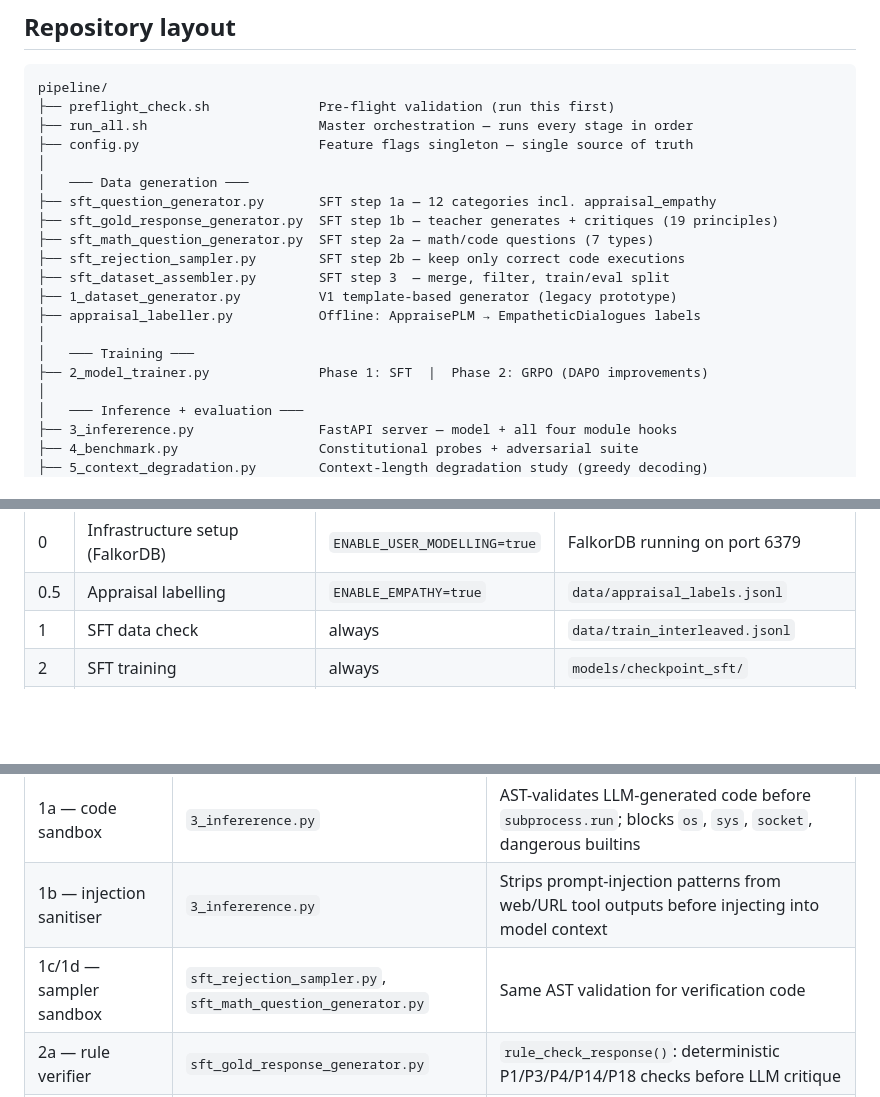
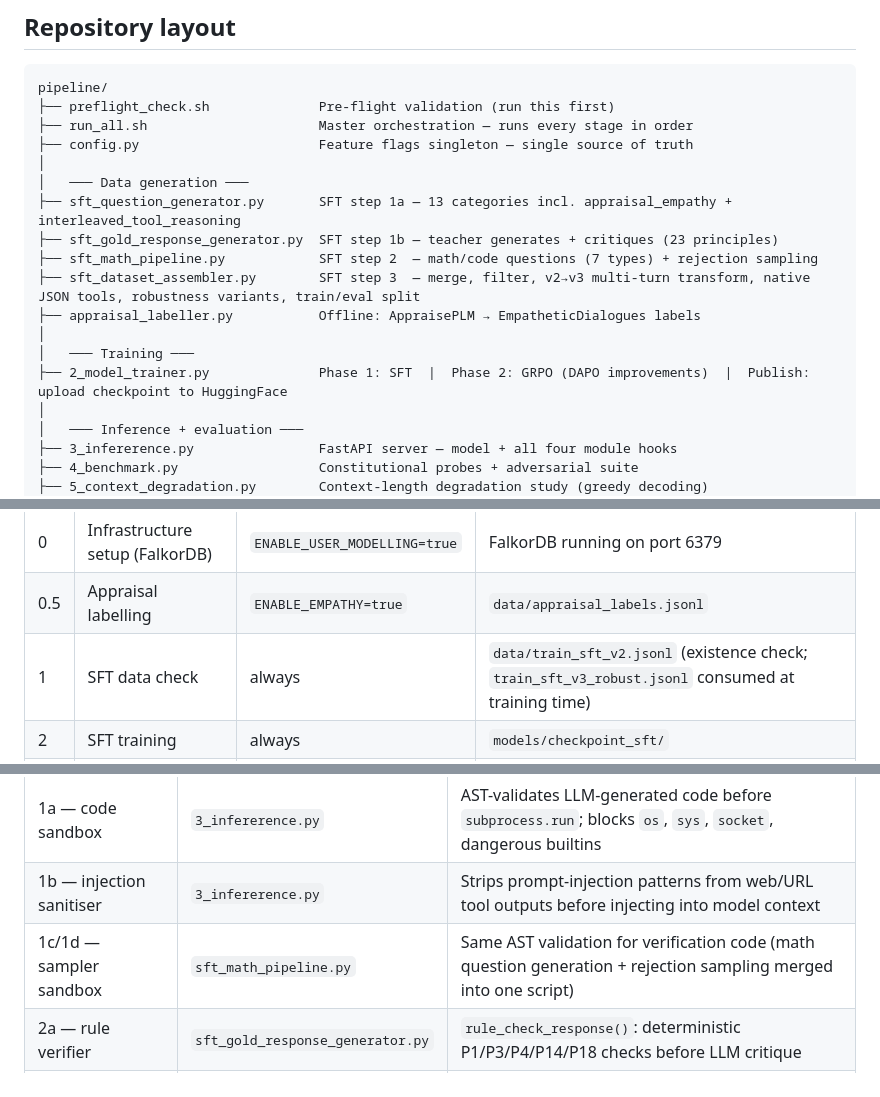
Before and after one commit to AjinkyaTaranekar/trustworthy-personalized-ai, a Markdown page: README.md, 3 parts joined by grey strips. Rendered like a GitHub page; blank space fills up the shorter version.

```diff
--- a/README.md
+++ b/README.md
@@ -158,16 +159,14 @@ pipeline/
 ├── config.py                       Feature flags singleton — single source of truth
 │
 │   ─── Data generation ───
-├── sft_question_generator.py       SFT step 1a — 12 categories incl. appraisal_empathy
-├── sft_gold_response_generator.py  SFT step 1b — teacher generates + critiques (19 principles)
-├── sft_math_question_generator.py  SFT step 2a — math/code questions (7 types)
-├── sft_rejection_sampler.py        SFT step 2b — keep only correct code executions
-├── sft_dataset_assembler.py        SFT step 3  — merge, filter, train/eval split
-├── 1_dataset_generator.py          V1 template-based generator (legacy prototype)
+├── sft_question_generator.py       SFT step 1a — 13 categories incl. appraisal_empathy + interleaved_tool_reasoning
+├── sft_gold_response_generator.py  SFT step 1b — teacher generates + critiques (23 principles)
+├── sft_math_pipeline.py            SFT step 2  — math/code questions (7 types) + rejection sampling
+├── sft_dataset_assembler.py        SFT step 3  — merge, filter, v2→v3 multi-turn transform, native JSON tools, robustness variants, train/eval split
 ├── appraisal_labeller.py           Offline: AppraisePLM → EmpatheticDialogues labels
 │
 │   ─── Training ───
-├── 2_model_trainer.py              Phase 1: SFT  |  Phase 2: GRPO (DAPO improvements)
+├── 2_model_trainer.py              Phase 1: SFT  |  Phase 2: GRPO (DAPO improvements)  |  Publish: upload checkpoint to HuggingFace
 │
 │   ─── Inference + evaluation ───
 ├── 3_infererence.py                FastAPI server — model + all four module hooks
@@ -313,7 +329,7 @@ bash pipeline/run_all.sh --stages 3,4,5
 |---|---|---|---|
 | 0 | Infrastructure setup (FalkorDB) | `ENABLE_USER_MODELLING=true` | FalkorDB running on port 6379 |
 | 0.5 | Appraisal labelling | `ENABLE_EMPATHY=true` | `data/appraisal_labels.jsonl` |
-| 1 | SFT data check | always | `data/train_interleaved.jsonl` |
+| 1 | SFT data check | always | `data/train_sft_v2.jsonl` (existence check; `train_sft_v3_robust.jsonl` consumed at training time) |
 | 2 | SFT training | always | `models/checkpoint_sft/` |
 | 3 | SFT constitutional baseline | always | `reports/constitution_baseline.json` |
 | 4 | Experiment 0 (reasoning comparison) | always | `reports/experiment0_*.json` |
@@ -583,7 +599,7 @@ Four pre-GRPO security blockers are implemented and verified by `preflight_check
 |---|---|---|
 | 1a — code sandbox | `3_infererence.py` | AST-validates LLM-generated code before `subprocess.run`; blocks `os`, `sys`, `socket`, dangerous builtins |
 | 1b — injection sanitiser | `3_infererence.py` | Strips prompt-injection patterns from web/URL tool outputs before injecting into model context |
-| 1c/1d — sampler sandbox | `sft_rejection_sampler.py`, `sft_math_question_generator.py` | Same AST validation for verification code |
+| 1c/1d — sampler sandbox | `sft_math_pipeline.py` | Same AST validation for verification code (math question generation + rejection sampling merged into one script) |
 | 2a — rule verifier | `sft_gold_response_generator.py` | `rule_check_response()`: deterministic P1/P3/P4/P14/P18 checks before LLM critique |
 | 2b — violation merge | `sft_gold_response_generator.py` | `_merge_violations()`: rule violations survive even if LLM critic says NO_VIOLATIONS |
 | 3a/3b — adversarial suite | `4_benchmark.py` | 14 probes across jailbreak/injection/regression; run before GRPO |
```
Also changed, not shown: other parts of README.md (+33 -15 lines), wiki/log.md (+6 -0 lines), 1 other file.
